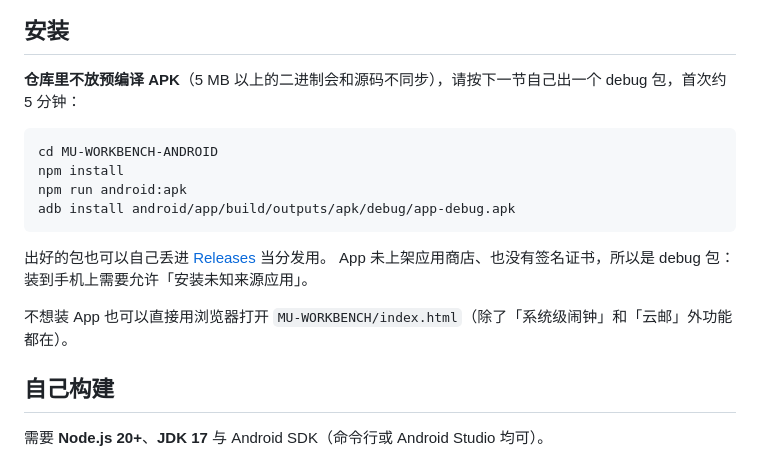
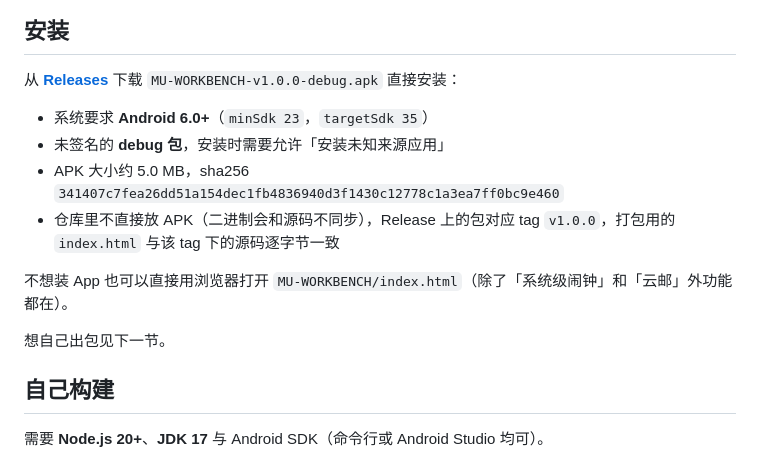
Before and after one commit to Mutsum1-WY/MU-WORKBENCH, a Markdown page: README.md, the part around the change. Rendered like a GitHub page.

Commit message:
README：补 Release 下载地址与 APK 校验值

````diff
--- a/README.md
+++ b/README.md
@@ -43,19 +43,16 @@
 
 ## 安装
 
-**仓库里不放预编译 APK**（5 MB 以上的二进制会和源码不同步），请按下一节自己出一个 debug 包，首次约 5 分钟：
+从 [**Releases**](../../releases/latest) 下载 `MU-WORKBENCH-v1.0.0-debug.apk` 直接安装：
 
-```bash
-cd MU-WORKBENCH-ANDROID
-npm install
-npm run android:apk
-adb install android/app/build/outputs/apk/debug/app-debug.apk
-```
-
-出好的包也可以自己丢进 [Releases](../../releases) 当分发用。
-App 未上架应用商店、也没有签名证书，所以是 debug 包：装到手机上需要允许「安装未知来源应用」。
+- 系统要求 **Android 6.0+**（`minSdk 23`，`targetSdk 35`）
+- 未签名的 **debug 包**，安装时需要允许「安装未知来源应用」
+- APK 大小约 5.0 MB，sha256 `341407c7fea26dd51a154dec1fb4836940d3f1430c12778c1a3ea7ff0bc9e460`
+- 仓库里不直接放 APK（二进制会和源码不同步），Release 上的包对应 tag `v1.0.0`，打包用的 `index.html` 与该 tag 下的源码逐字节一致
 
 不想装 App 也可以直接用浏览器打开 `MU-WORKBENCH/index.html`（除了「系统级闹钟」和「云邮」外功能都在）。
+
+想自己出包见下一节。
 
 ## 自己构建
 
````
